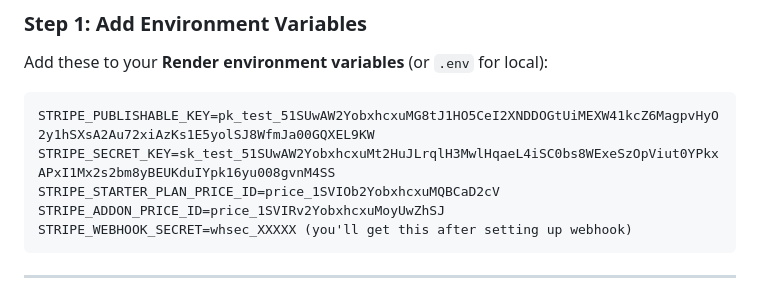
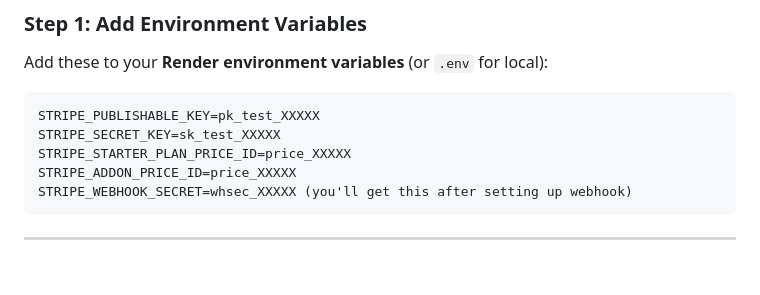
Before and after one commit to chata-dmbot/chata-bot, a Markdown page: STRIPE_INTEGRATION_COMPLETE.md, the part around the change. GitHub-like rendering; blank space fills up the shorter version.

````diff
--- a/STRIPE_INTEGRATION_COMPLETE.md
+++ b/STRIPE_INTEGRATION_COMPLETE.md
@@ -26,10 +26,10 @@
 Add these to your **Render environment variables** (or `.env` for local):
 
 ```
-STRIPE_PUBLISHABLE_KEY=pk_test_51SUwAW2YobxhcxuMG8tJ1HO5CeI2XNDDOGtUiMEXW41kcZ6MagpvHyO2y1hSXsA2Au72xiAzKs1E5yolSJ8WfmJa00GQXEL9KW
-STRIPE_SECRET_KEY=sk_test_51SUwAW2YobxhcxuMt2HuJLrqlH3MwlHqaeL4iSC0bs8WExeSzOpViut0YPkxAPxI1Mx2s2bm8yBEUKduIYpk16yu008gvnM4SS
-STRIPE_STARTER_PLAN_PRICE_ID=price_1SVIOb2YobxhcxuMQBCaD2cV
-STRIPE_ADDON_PRICE_ID=price_1SVIRv2YobxhcxuMoyUwZhSJ
+STRIPE_PUBLISHABLE_KEY=pk_test_XXXXX
+STRIPE_SECRET_KEY=sk_test_XXXXX
+STRIPE_STARTER_PLAN_PRICE_ID=price_XXXXX
+STRIPE_ADDON_PRICE_ID=price_XXXXX
 STRIPE_WEBHOOK_SECRET=whsec_XXXXX (you'll get this after setting up webhook)
 ```
 
````
Also changed, not shown: STRIPE_SETUP_GUIDE.md (+4 -4 lines).
